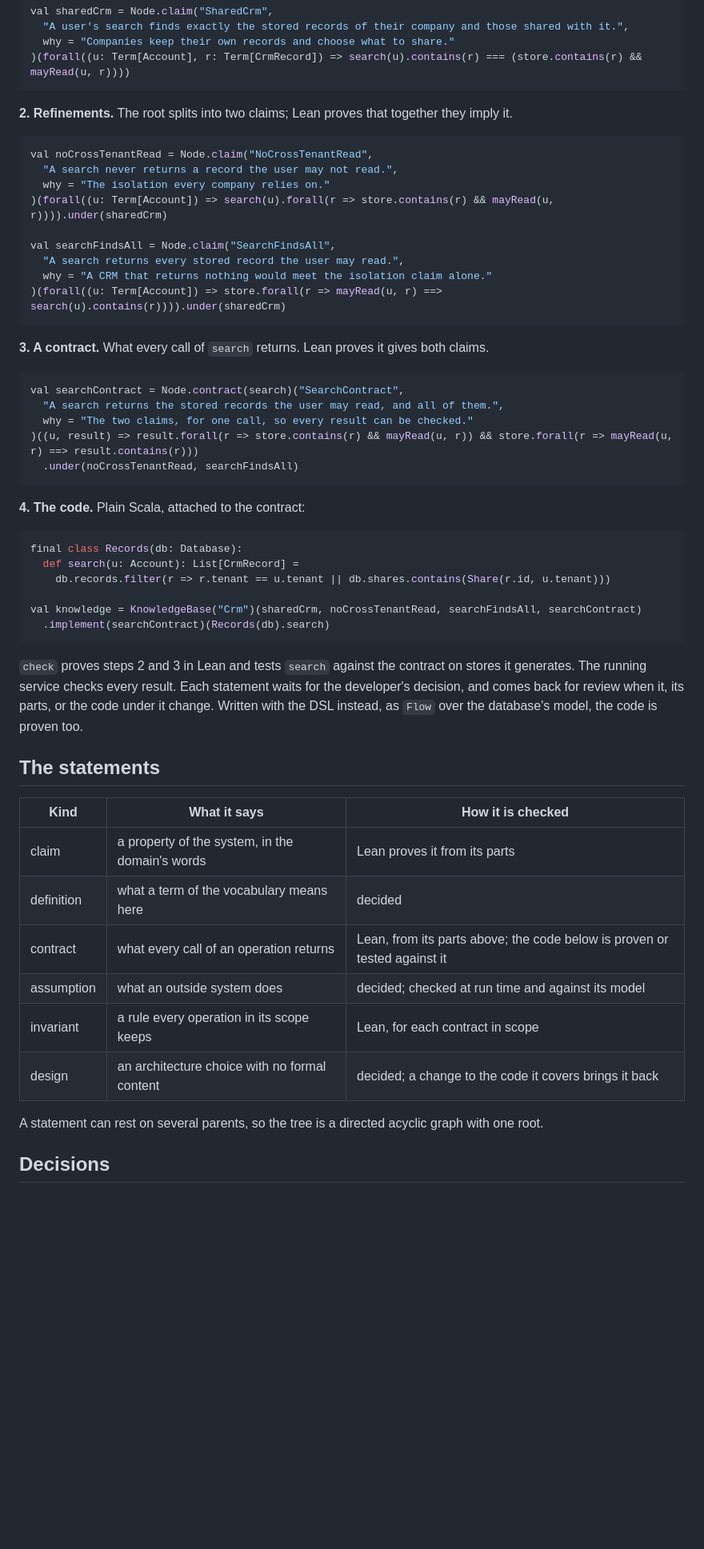
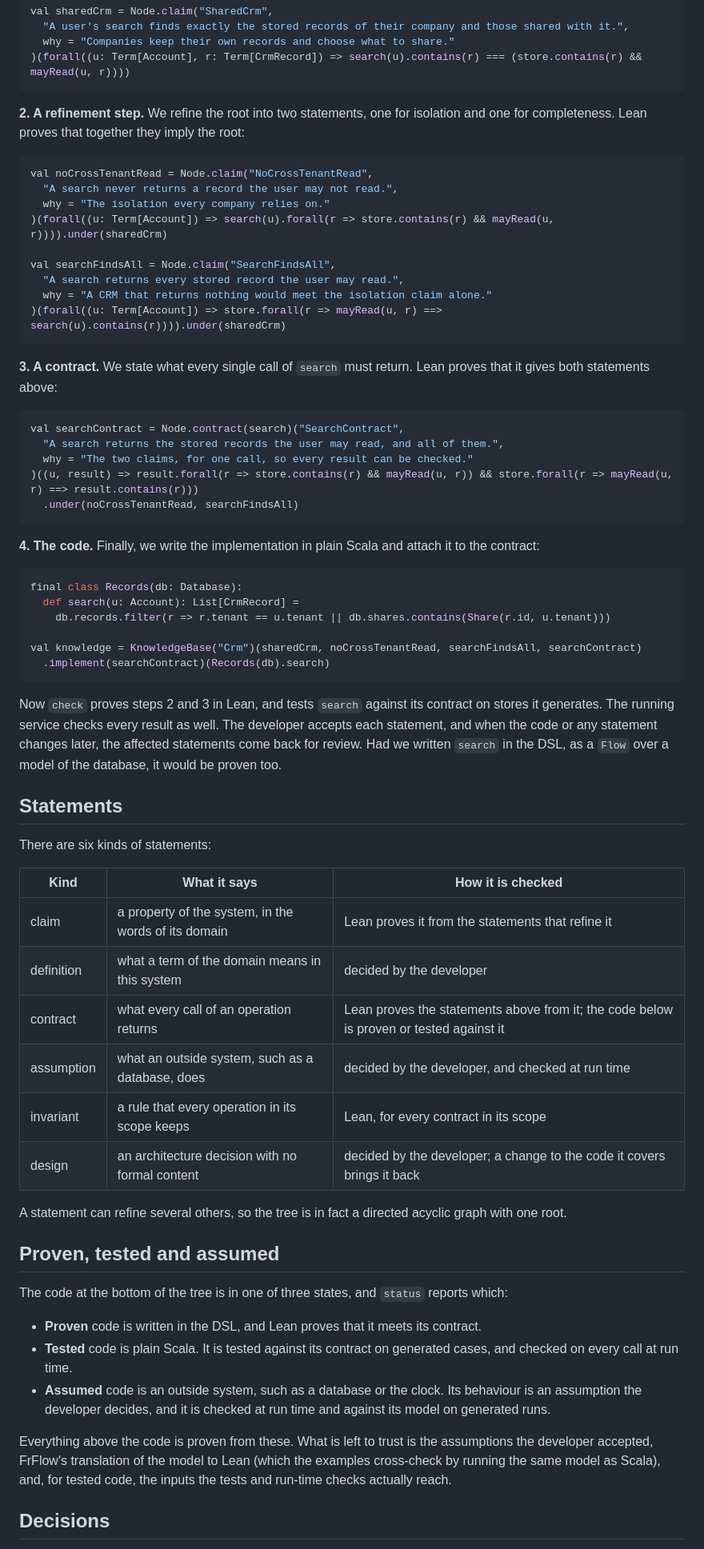
Before and after one commit to szymon-rd/fr-flow, a Markdown page: README.md, the part around one of its changes. Shown at 80% size. Rendered like a GitHub page; blank space fills up the shorter version.

````diff
--- a/README.md
+++ b/README.md
@@ -72,7 +79,8 @@ val sharedCrm = Node.claim("SharedCrm",
 )(forall((u: Term[Account], r: Term[CrmRecord]) => search(u).contains(r) === (store.contains(r) && mayRead(u, r))))
 ```
 
-**2. Refinements.** The root splits into two claims; Lean proves that together they imply it.
+**2. A refinement step.** We refine the root into two statements, one for isolation and one for completeness. Lean
+proves that together they imply the root:
 
 ```scala
 val noCrossTenantRead = Node.claim("NoCrossTenantRead",
@@ -86,7 +94,8 @@ val searchFindsAll = Node.claim("SearchFindsAll",
 )(forall((u: Term[Account]) => store.forall(r => mayRead(u, r) ==> search(u).contains(r)))).under(sharedCrm)
 ```
 
-**3. A contract.** What every call of `search` returns. Lean proves it gives both claims.
+**3. A contract.** We state what every single call of `search` must return. Lean proves that it gives both statements
+above:
 
 ```scala
 val searchContract = Node.contract(search)("SearchContract",
@@ -96,7 +105,7 @@ val searchContract = Node.contract(search)("SearchContract",
   .under(noCrossTenantRead, searchFindsAll)
 ```
 
-**4. The code.** Plain Scala, attached to the contract:
+**4. The code.** Finally, we write the implementation in plain Scala and attach it to the contract:
 
 ```scala
 final class Records(db: Database):
@@ -107,23 +116,39 @@ val knowledge = KnowledgeBase("Crm")(sharedCrm, noCrossTenantRead, searchFindsAl
   .implement(searchContract)(Records(db).search)
 ```
 
-`check` proves steps 2 and 3 in Lean and tests `search` against the contract on stores it generates. The running
-service checks every result. Each statement waits for the developer's decision, and comes back for review when it,
-its parts, or the code under it change. Written with the DSL instead, as `Flow` over the database's model, the code
-is proven too.
+Now `check` proves steps 2 and 3 in Lean, and tests `search` against its contract on stores it generates. The running
+service checks every result as well. The developer accepts each statement, and when the code or any statement changes
+later, the affected statements come back for review. Had we written `search` in the DSL, as a `Flow` over a model of
+the database, it would be proven too.
 
-## The statements
+## Statements
+
+There are six kinds of statements:
 
 | Kind | What it says | How it is checked |
 |---|---|---|
-| claim | a property of the system, in the domain's words | Lean proves it from its parts |
-| definition | what a term of the vocabulary means here | decided |
-| contract | what every call of an operation returns | Lean, from its parts above; the code below is proven or tested against it |
-| assumption | what an outside system does | decided; checked at run time and against its model |
-| invariant | a rule every operation in its scope keeps | Lean, for each contract in scope |
-| design | an architecture choice with no formal content | decided; a change to the code it covers brings it back |
+| claim | a property of the system, in the words of its domain | Lean proves it from the statements that refine it |
+| definition | what a term of the domain means in this system | decided by the developer |
+| contract | what every call of an operation returns | Lean proves the statements above from it; the code below is proven or tested against it |
+| assumption | what an outside system, such as a database, does | decided by the developer, and checked at run time |
+| invariant | a rule that every operation in its scope keeps | Lean, for every contract in its scope |
+| design | an architecture decision with no formal content | decided by the developer; a change to the code it covers brings it back |
 
-A statement can rest on several parents, so the tree is a directed acyclic graph with one root.
+A statement can refine several others, so the tree is in fact a directed acyclic graph with one root.
+
+## Proven, tested and assumed
+
+The code at the bottom of the tree is in one of three states, and `status` reports which:
+
+- **Proven** code is written in the DSL, and Lean proves that it meets its contract.
+- **Tested** code is plain Scala. It is tested against its contract on generated cases, and checked on every call at
+  run time.
+- **Assumed** code is an outside system, such as a database or the clock. Its behaviour is an assumption the developer
+  decides, and it is checked at run time and against its model on generated runs.
+
+Everything above the code is proven from these. What is left to trust is the assumptions the developer accepted,
+FrFlow's translation of the model to Lean (which the examples cross-check by running the same model as Scala), and,
+for tested code, the inputs the tests and run-time checks actually reach.
 
 ## Decisions
 
````
Also changed, not shown: other parts of README.md (+88 -92 lines).
